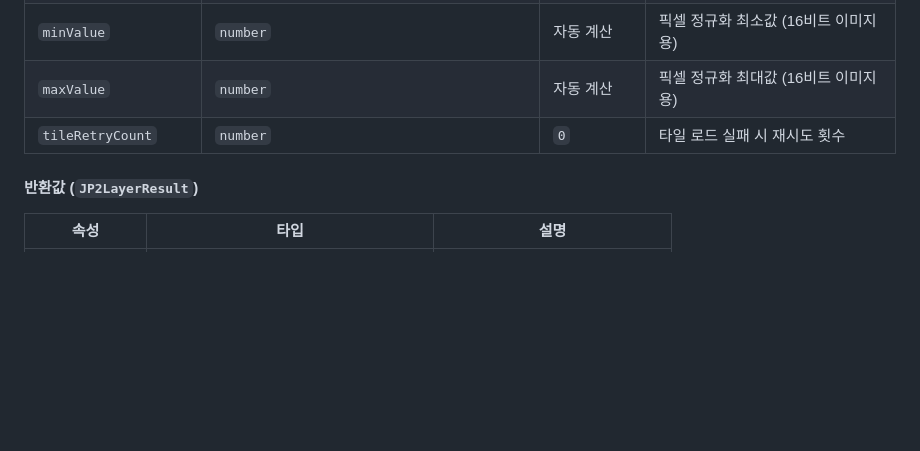
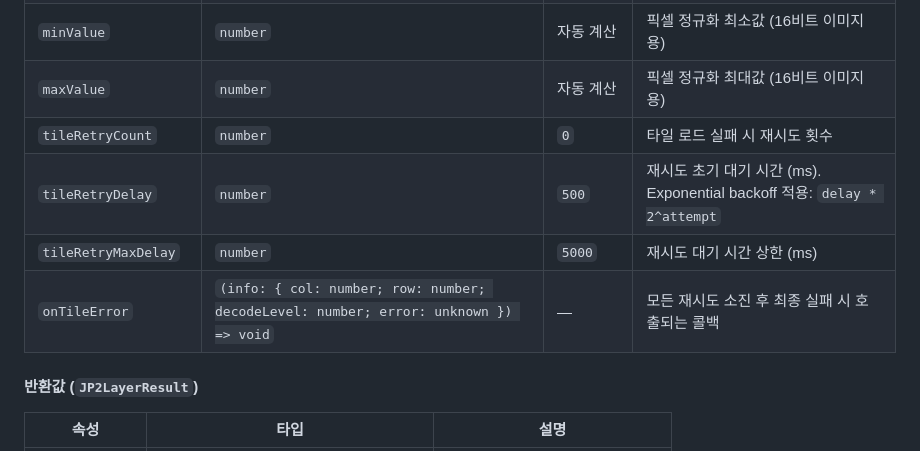
Before and after one commit to conaonda/OpenLayersJP2Provider, a Markdown page: README.md, the part around the change. Rendered like a GitHub page; blank space fills up the shorter version.

Commit message:
docs(sprint-8): update CHANGELOG and README for sprint 8 changes (#37, #38)
Co-Authored-By: Claude Sonnet 4.6 <noreply@anthropic.com>

```diff
--- a/README.md
+++ b/README.md
@@ -54,6 +54,9 @@ const result = await createJP2TileLayer(provider, options);
 | `minValue` | `number` | 자동 계산 | 픽셀 정규화 최소값 (16비트 이미지용) |
 | `maxValue` | `number` | 자동 계산 | 픽셀 정규화 최대값 (16비트 이미지용) |
 | `tileRetryCount` | `number` | `0` | 타일 로드 실패 시 재시도 횟수 |
+| `tileRetryDelay` | `number` | `500` | 재시도 초기 대기 시간 (ms). Exponential backoff 적용: `delay * 2^attempt` |
+| `tileRetryMaxDelay` | `number` | `5000` | 재시도 대기 시간 상한 (ms) |
+| `onTileError` | `(info: { col: number; row: number; decodeLevel: number; error: unknown }) => void` | — | 모든 재시도 소진 후 최종 실패 시 호출되는 콜백 |
 
 #### 반환값 (`JP2LayerResult`)
 
```
Also changed, not shown: CHANGELOG.md (+12 -0 lines).
